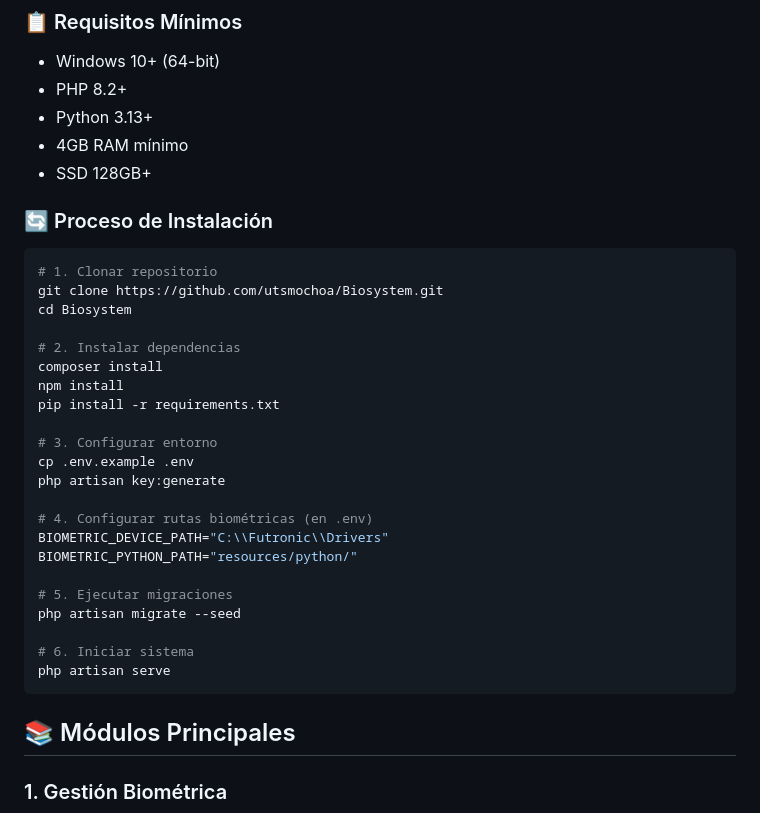
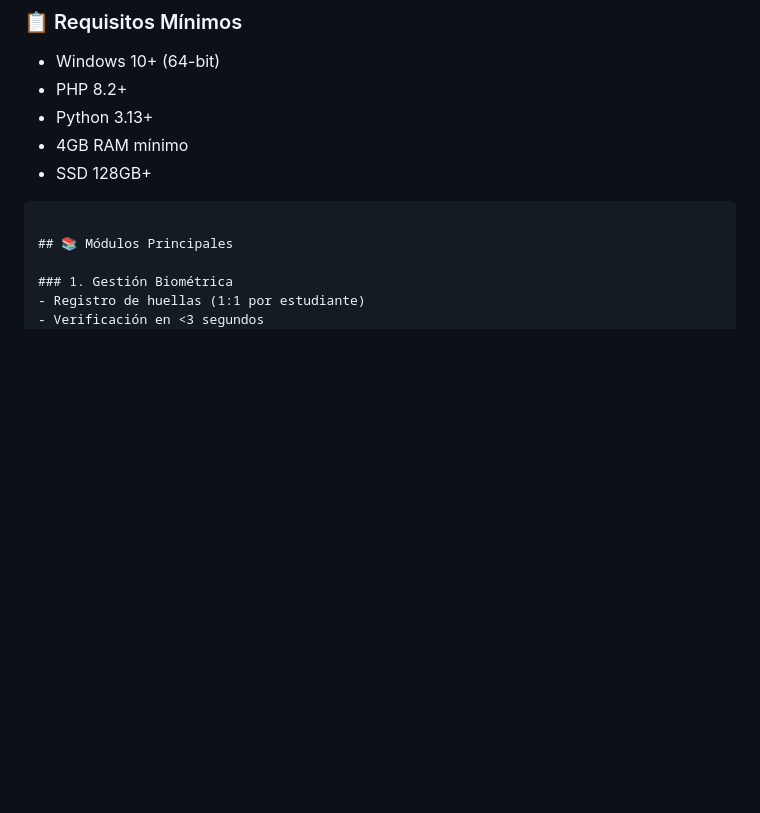
Before and after one commit to utsmochoa/Biosystem, a Markdown page: README.md, the part around the change. Rendered like a GitHub page; blank space fills up the shorter version.

````diff
--- a/README.md
+++ b/README.md
@@ -62,30 +62,6 @@ erDiagram
 - 4GB RAM mínimo
 - SSD 128GB+
 
-### 🔄 Proceso de Instalación
-```bash
-# 1. Clonar repositorio
-git clone https://github.com/utsmochoa/Biosystem.git
-cd Biosystem
-
-# 2. Instalar dependencias
-composer install
-npm install
-pip install -r requirements.txt
-
-# 3. Configurar entorno
-cp .env.example .env
-php artisan key:generate
-
-# 4. Configurar rutas biométricas (en .env)
-BIOMETRIC_DEVICE_PATH="C:\\Futronic\\Drivers"
-BIOMETRIC_PYTHON_PATH="resources/python/"
-
-# 5. Ejecutar migraciones
-php artisan migrate --seed
-
-# 6. Iniciar sistema
-php artisan serve
 ```
 
 ## 📚 Módulos Principales
````
